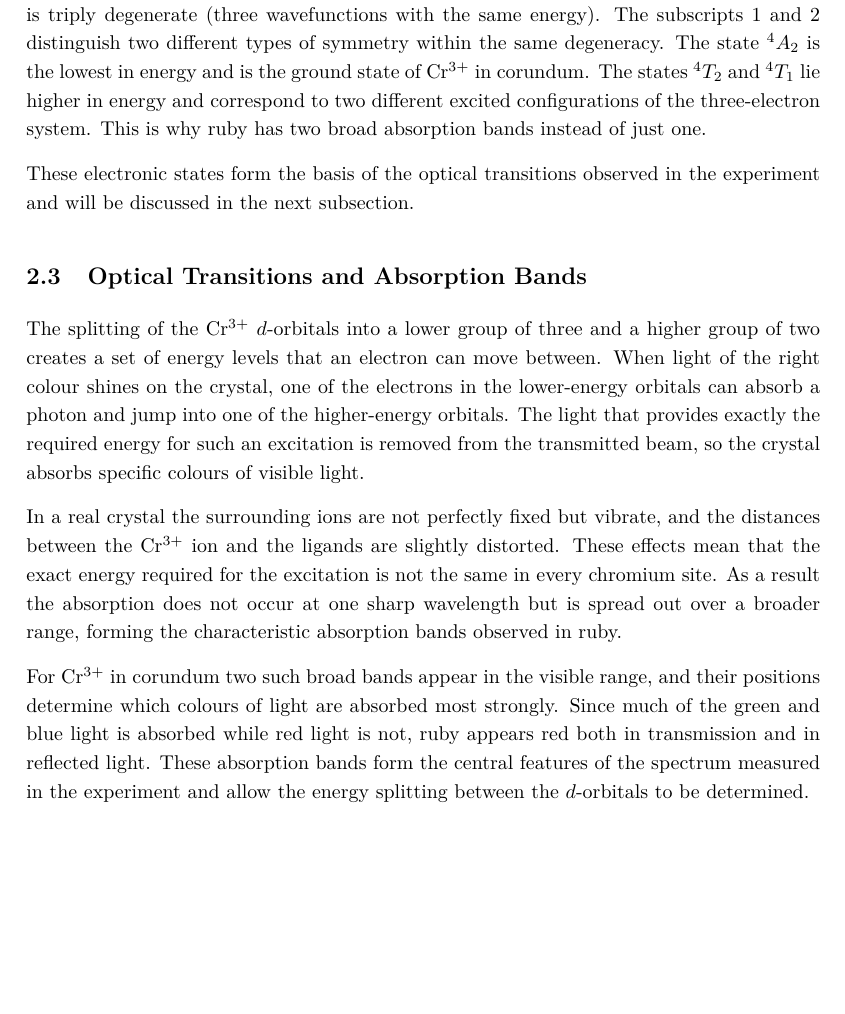
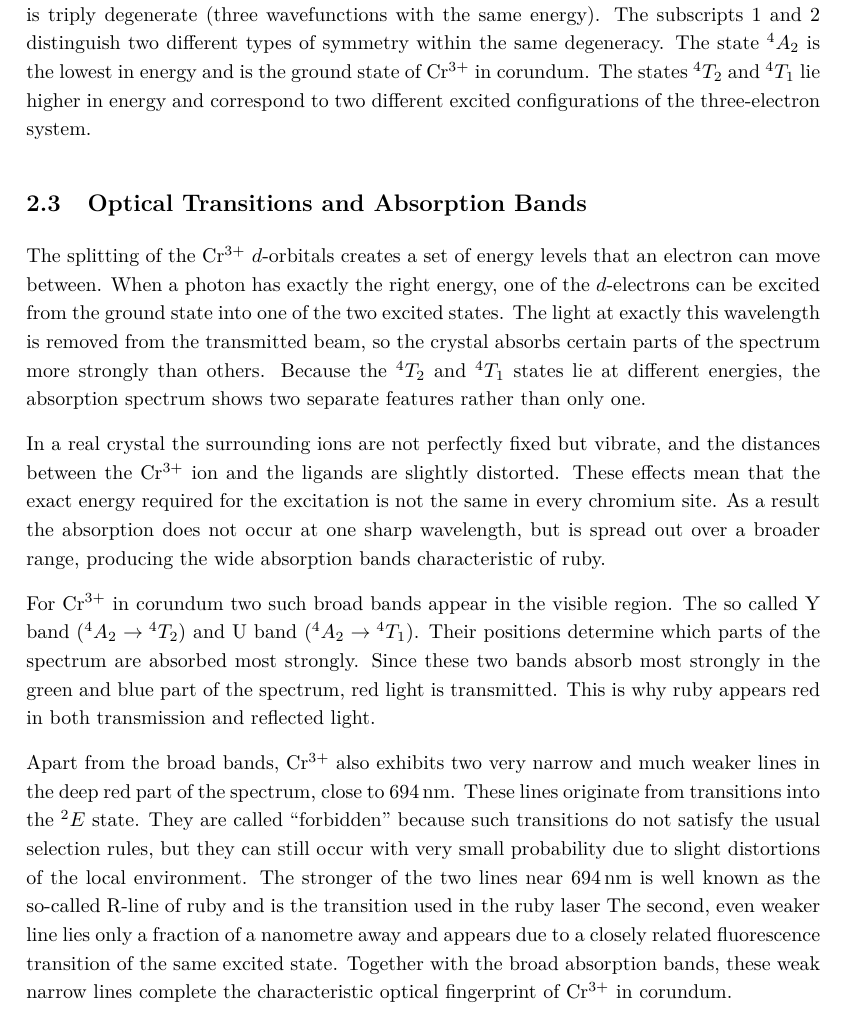
Before and after one commit to cembomembo/FP-Isolatorkristall, a LaTeX document (Evaluation/Evaluation_ISO.tex): part of page 6 of 12, cut so that both start at the same text, the shorter picture padded with empty space. Compiled offline with pdfLaTeX.

Commit message:
Renewed Section 2.3

```diff
--- a/Evaluation/Evaluation_ISO.tex
+++ b/Evaluation/Evaluation_ISO.tex
@@ -208,24 +208,31 @@ The letter $A$ means that the state is non-degenerate (only one independent wave
 The subscripts $1$ and $2$ distinguish two different types of symmetry within the same degeneracy.
 The state ${}^{4}A_{2}$ is the lowest in energy and is the ground state of Cr$^{3+}$ in corundum.
 The states ${}^{4}T_{2}$ and ${}^{4}T_{1}$ lie higher in energy and correspond to two different excited configurations of the three-electron system.
-This is why ruby has two broad absorption bands instead of just one.
-
-These electronic states form the basis of the optical transitions observed in the experiment and will be discussed in the next subsection.
 
 
 \subsection{Optical Transitions and Absorption Bands}
 
-The splitting of the Cr$^{3+}$ $d$-orbitals into a lower group of three and a higher group of two creates a set of energy levels that an electron can move between.
-When light of the right colour shines on the crystal, one of the electrons in the lower-energy orbitals can absorb a photon and jump into one of the higher-energy orbitals.
-The light that provides exactly the required energy for such an excitation is removed from the transmitted beam, so the crystal absorbs specific colours of visible light.
+The splitting of the Cr$^{3+}$ $d$-orbitals creates a set of energy levels that an electron can move between.
+When a photon has exactly the right energy, one of the $d$-electrons can be excited from the ground state into one of the two excited states.
+The light at exactly this wavelength is removed from the transmitted beam, so the crystal absorbs certain parts of the spectrum more strongly than others.
+Because the ${}^{4}T_{2}$ and ${}^{4}T_{1}$ states lie at different energies, the absorption spectrum shows two separate features rather than only one.
 
 In a real crystal the surrounding ions are not perfectly fixed but vibrate, and the distances between the Cr$^{3+}$ ion and the ligands are slightly distorted.
 These effects mean that the exact energy required for the excitation is not the same in every chromium site.
-As a result the absorption does not occur at one sharp wavelength but is spread out over a broader range, forming the characteristic absorption bands observed in ruby.
+As a result the absorption does not occur at one sharp wavelength, but is spread out over a broader range, producing the wide absorption bands characteristic of ruby.
 
-For Cr$^{3+}$ in corundum two such broad bands appear in the visible range, and their positions determine which colours of light are absorbed most strongly.
-Since much of the green and blue light is absorbed while red light is not, ruby appears red both in transmission and in reflected light.
-These absorption bands form the central features of the spectrum measured in the experiment and allow the energy splitting between the $d$-orbitals to be determined.
+For Cr$^{3+}$ in corundum two such broad bands appear in the visible region.
+The so called Y band (${}^{4}A_{2} \rightarrow {}^{4}T_{2}$) and U band (${}^{4}A_{2} \rightarrow {}^{4}T_{1}$).
+Their positions determine which parts of the spectrum are absorbed most strongly.
+Since these two bands absorb most strongly in the green and blue part of the spectrum, red light is transmitted.
+This is why ruby appears red in both transmission and reflected light.
+
+Apart from the broad bands, Cr$^{3+}$ also exhibits two very narrow and much weaker lines in the deep red part of the spectrum, close to 694\,nm.
+These lines originate from transitions into the ${}^{2}E$ state.
+They are called ``forbidden'' because such transitions do not satisfy the usual selection rules, but they can still occur with very small probability due to slight distortions of the local environment.
+The stronger of the two lines near 694\,nm is well known as the so-called R-line of ruby and is the transition used in the ruby laser %\cite{ruby_R_lines}.
+The second, even weaker line lies only a fraction of a nanometre away and appears due to a closely related fluorescence transition of the same excited state.
+Together with the broad absorption bands, these weak narrow lines complete the characteristic optical fingerprint of Cr$^{3+}$ in corundum.
 
 
 \subsection{Determining splitting energy from Tanabe-Sugano Diagram}
```
